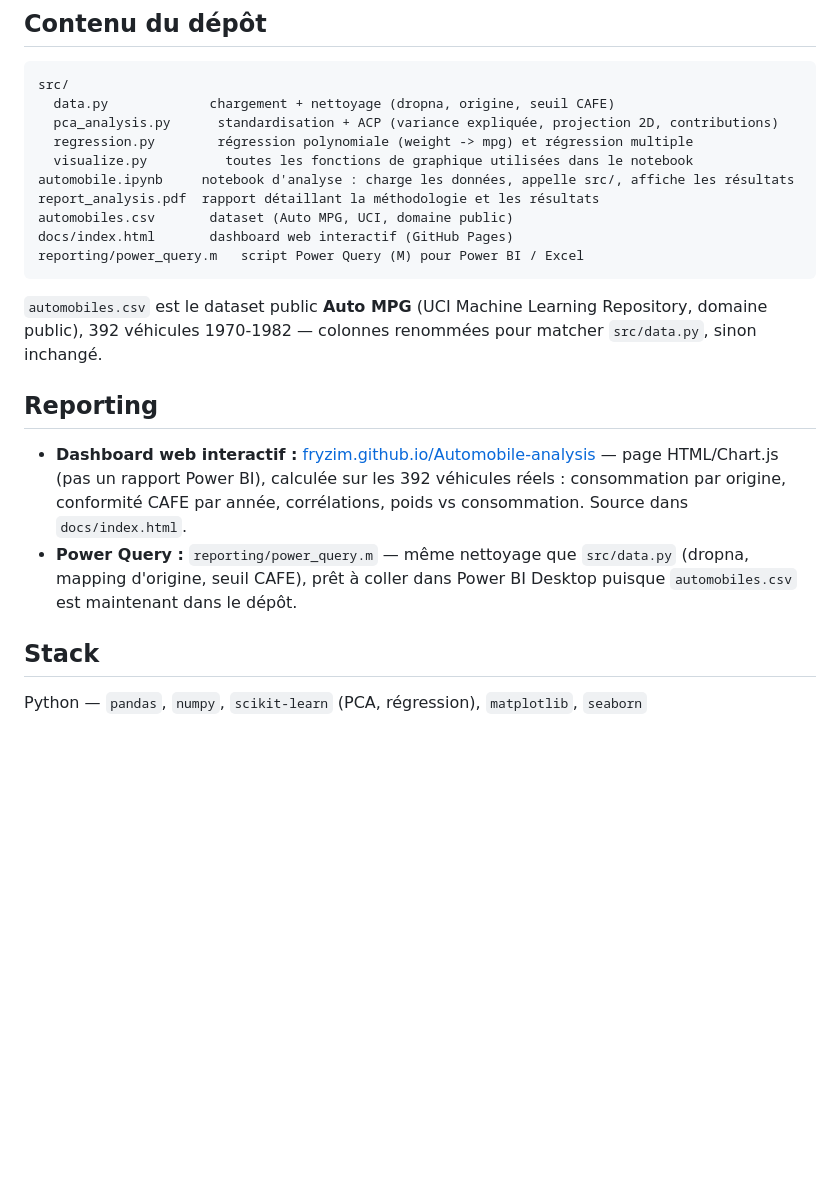
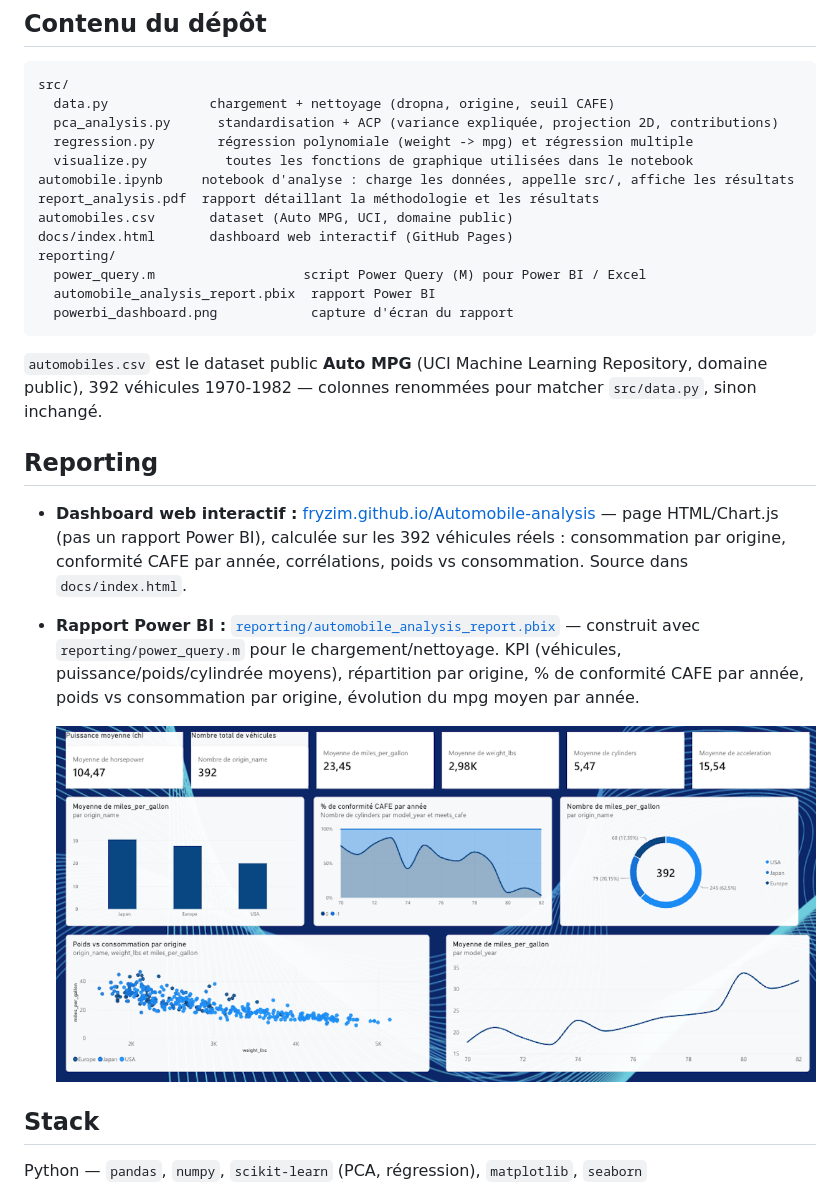
Before and after one commit to Fryzim/Automobile-analysis, a Markdown page: README.md, the part around the change. GitHub-like rendering; pictures changed too: reporting/powerbi_dashboard.png (added); blank space fills up the shorter version.

Commit message:
Add Power BI report (.pbix) and dashboard screenshot as proof of the reporting skill

````diff
--- a/README.md
+++ b/README.md
@@ -22,7 +22,10 @@ automobile.ipynb     notebook d'analyse : charge les données, appelle src/, aff
 report_analysis.pdf  rapport détaillant la méthodologie et les résultats
 automobiles.csv       dataset (Auto MPG, UCI, domaine public)
 docs/index.html       dashboard web interactif (GitHub Pages)
-reporting/power_query.m   script Power Query (M) pour Power BI / Excel
+reporting/
+  power_query.m                   script Power Query (M) pour Power BI / Excel
+  automobile_analysis_report.pbix  rapport Power BI
+  powerbi_dashboard.png            capture d'écran du rapport
 ```
 
 `automobiles.csv` est le dataset public **Auto MPG** (UCI Machine Learning Repository, domaine public), 392 véhicules 1970-1982 — colonnes renommées pour matcher `src/data.py`, sinon inchangé.
@@ -30,7 +33,9 @@ reporting/power_query.m   script Power Query (M) pour Power BI / Excel
 ## Reporting
 
 - **Dashboard web interactif :** [fryzim.github.io/Automobile-analysis](https://fryzim.github.io/Automobile-analysis/) — page HTML/Chart.js (pas un rapport Power BI), calculée sur les 392 véhicules réels : consommation par origine, conformité CAFE par année, corrélations, poids vs consommation. Source dans `docs/index.html`.
-- **Power Query :** `reporting/power_query.m` — même nettoyage que `src/data.py` (dropna, mapping d'origine, seuil CAFE), prêt à coller dans Power BI Desktop puisque `automobiles.csv` est maintenant dans le dépôt.
+- **Rapport Power BI :** [`reporting/automobile_analysis_report.pbix`](reporting/automobile_analysis_report.pbix) — construit avec `reporting/power_query.m` pour le chargement/nettoyage. KPI (véhicules, puissance/poids/cylindrée moyens), répartition par origine, % de conformité CAFE par année, poids vs consommation par origine, évolution du mpg moyen par année.
+
+  ![Rapport Power BI — Automobile Analysis](reporting/powerbi_dashboard.png)
 
 ## Stack
 
````
Also changed, not shown: 1 other file.
